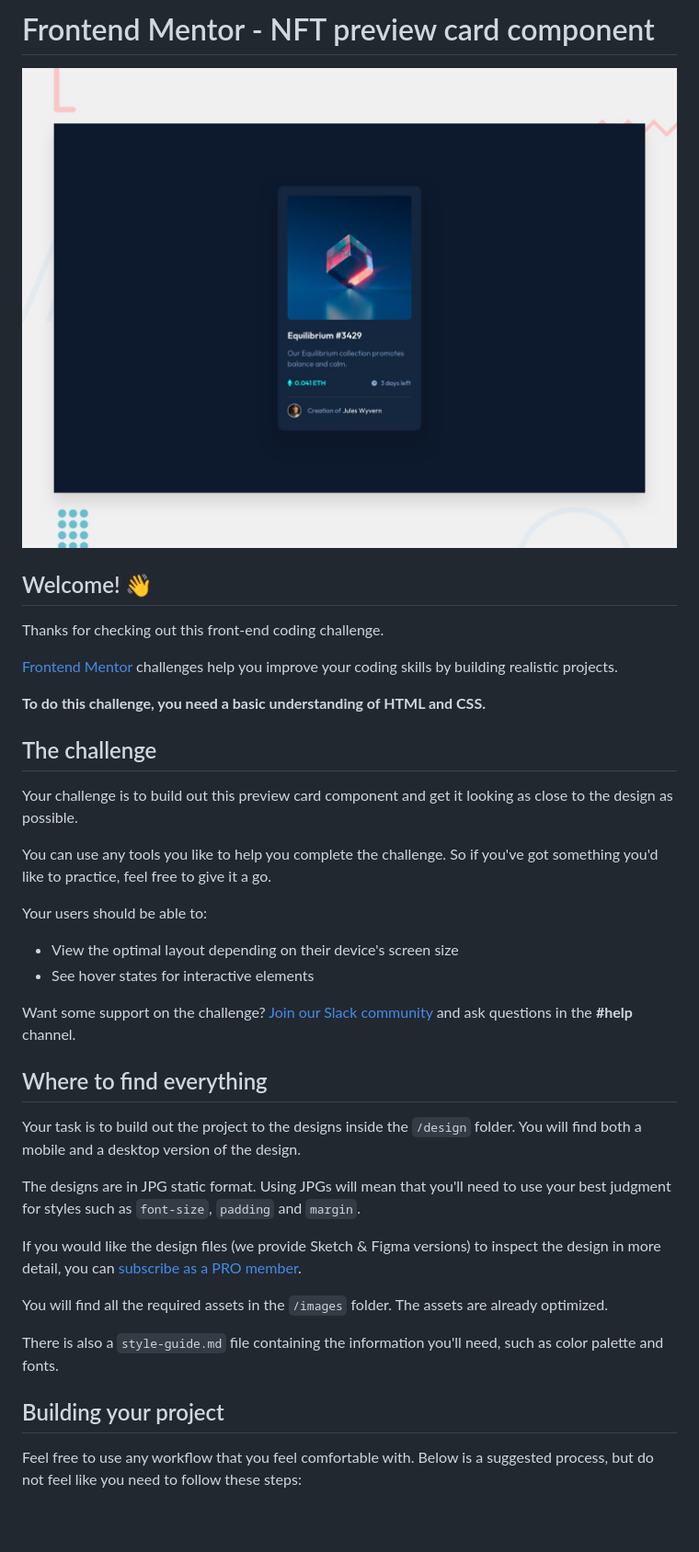
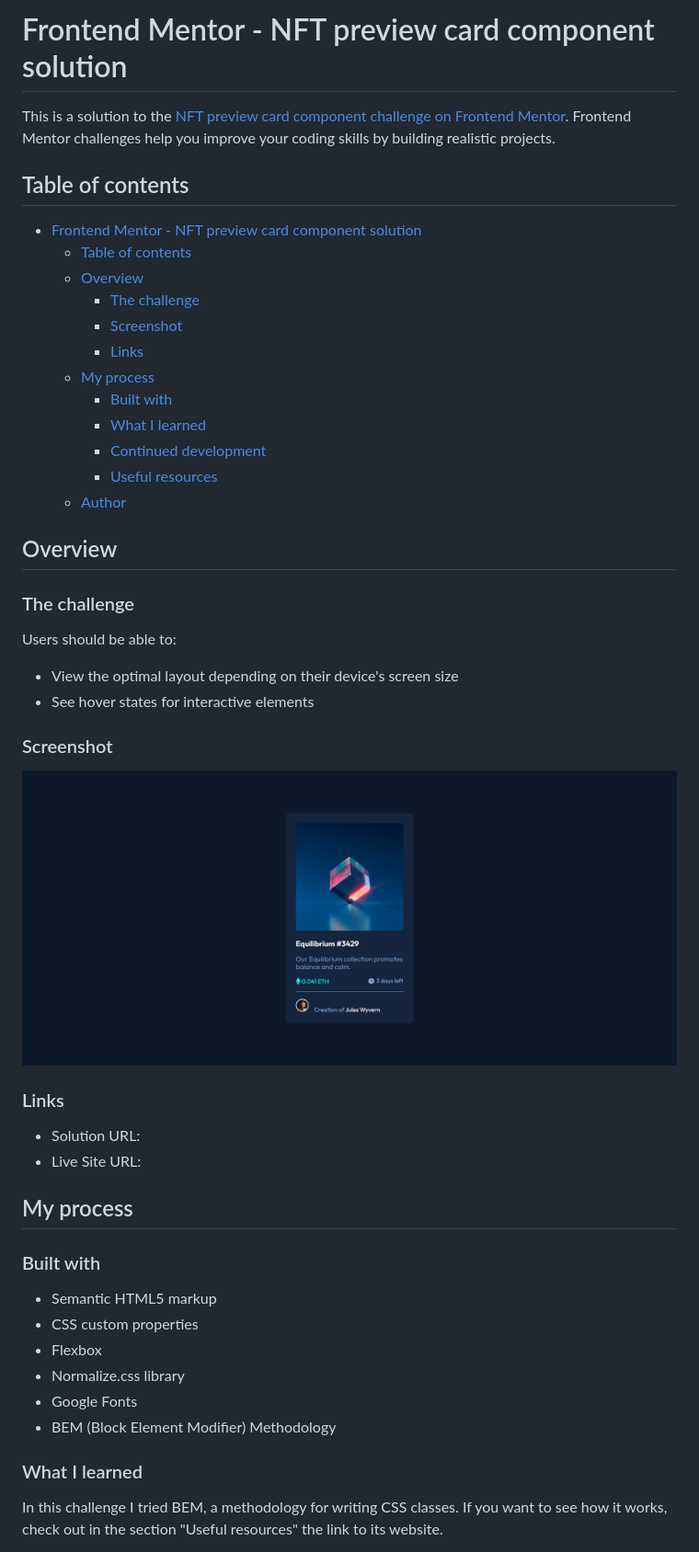
Before and after one commit to pasqualegiorgio/frontend-mentor-nft-preview-card-component, a Markdown page: README.md, the part around the change printed below. Shown: that part at 92% size. Drawn GitHub-style; pictures changed too: screenshot.png (added); blank space fills up the shorter version.

Commit message:
Create custom README file

```diff
--- a/README.md
+++ b/README.md
@@ -1,41 +1,52 @@
-# Frontend Mentor - NFT preview card component
+# Frontend Mentor - NFT preview card component solution
 
-![Design preview for the NFT preview card component coding challenge](./design/desktop-preview.jpg)
+This is a solution to the [NFT preview card component challenge on Frontend Mentor](https://www.frontendmentor.io/challenges/nft-preview-card-component-SbdUL_w0U). Frontend Mentor challenges help you improve your coding skills by building realistic projects.
 
-## Welcome! 👋
+## Table of contents
 
-Thanks for checking out this front-end coding challenge.
+- [Frontend Mentor - NFT preview card component solution](#frontend-mentor---nft-preview-card-component-solution)
+  - [Table of contents](#table-of-contents)
+  - [Overview](#overview)
+    - [The challenge](#the-challenge)
+    - [Screenshot](#screenshot)
+    - [Links](#links)
+  - [My process](#my-process)
+    - [Built with](#built-with)
+    - [What I learned](#what-i-learned)
+    - [Continued development](#continued-development)
+    - [Useful resources](#useful-resources)
+  - [Author](#author)
 
-[Frontend Mentor](https://www.frontendmentor.io) challenges help you improve your coding skills by building realistic projects.
+## Overview
 
-**To do this challenge, you need a basic understanding of HTML and CSS.**
+### The challenge
 
-## The challenge
-
-Your challenge is to build out this preview card component and get it looking as close to the design as possible.
-
-You can use any tools you like to help you complete the challenge. So if you've got something you'd like to practice, feel free to give it a go.
-
-Your users should be able to:
+Users should be able to:
 
 - View the optimal layout depending on their device's screen size
 - See hover states for interactive elements
 
-Want some support on the challenge? [Join our Slack community](https://www.frontendmentor.io/slack) and ask questions in the **#help** channel.
+### Screenshot
 
-## Where to find everything
+![](./screenshot.png)
 
-Your task is to build out the project to the designs inside the `/design` folder. You will find both a mobile and a desktop version of the design.
+### Links
 
-The designs are in JPG static format. Using JPGs will mean that you'll need to use your best judgment for styles such as `font-size`, `padding` and `margin`.
+- Solution URL: [](https://github.com/pasqualegiorgio/frontend-mentor-nft-preview-card-component)
+- Live Site URL: [](https://pasqualegiorgio.github.io/frontend-mentor-nft-preview-card-component/)
 
-If you would like the design files (we provide Sketch & Figma versions) to inspect the design in more detail, you can [subscribe as a PRO member](https://www.frontendmentor.io/pro).
+## My process
 
-You will find all the required assets in the `/images` folder. The assets are already optimized.
+### Built with
 
-There is also a `style-guide.md` file containing the information you'll need, such as color palette and fonts.
+- Semantic HTML5 markup
+- CSS custom properties
+- Flexbox
+- Normalize.css library
+- Google Fonts
+- BEM (Block Element Modifier) Methodology
 
-## Building your project
+### What I learned
 
-Feel free to use any workflow that you feel comfortable with. Below is a suggested process, but do not feel like you need to follow these steps:
+In this challenge I tried BEM, a methodology for writing CSS classes. If you want to see how it works, check out in the section "Useful resources" the link to its website.
 
```
Also changed, not shown: other parts of README.md (+24 -40 lines), README-template.md (deleted, +0 -111 lines).
